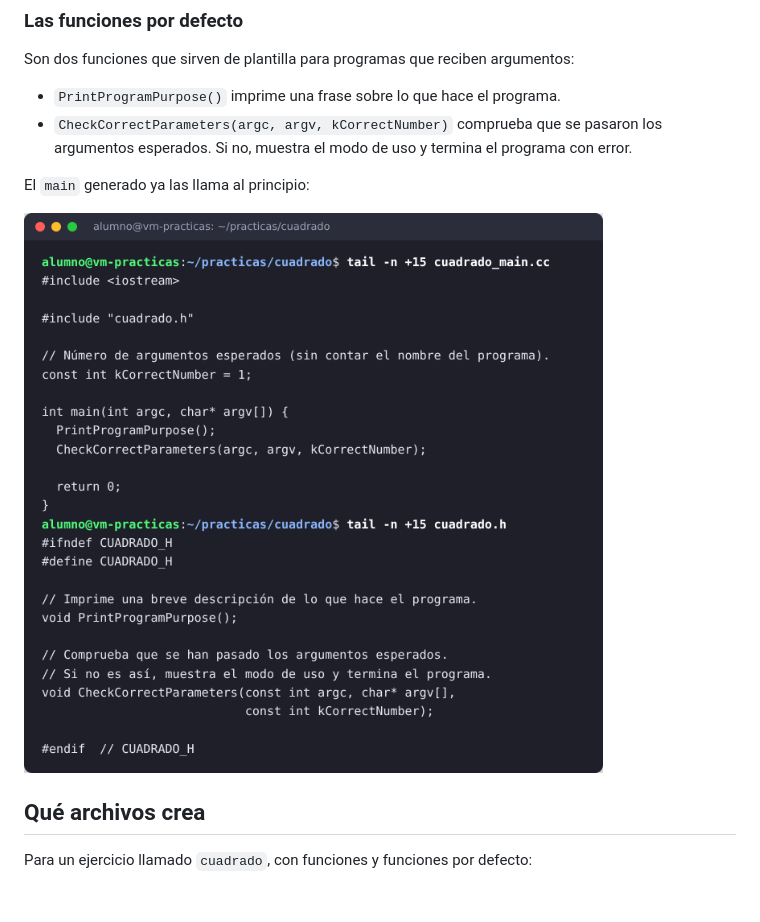
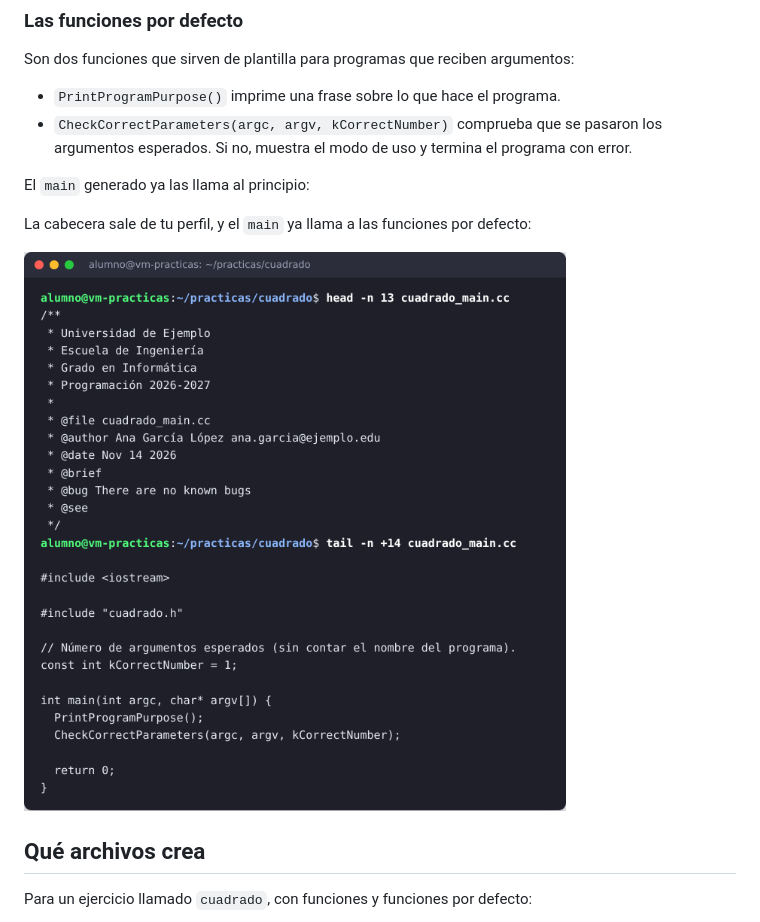
Before and after one commit to Broslunas/ib-tools, a Markdown page: docs/genmake.md, the part around the change. Rendered like a GitHub page; pictures changed too: docs/img/03-archivos.png; blank space fills up the shorter version.

Commit message:
Capturas actualizadas con el perfil
Co-Authored-By: Claude Sonnet 5.5 <noreply@anthropic.com>
Claude-Session: https://claude.ai/code/session_0146oa4DnHQhTndkTfSqoF8j

```diff
--- a/docs/genmake.md
+++ b/docs/genmake.md
@@ -43,6 +43,8 @@ Son dos funciones que sirven de plantilla para programas que reciben argumentos:
 - `CheckCorrectParameters(argc, argv, kCorrectNumber)` comprueba que se pasaron los argumentos esperados. Si no, muestra el modo de uso y termina el programa con error.
 
 El `main` generado ya las llama al principio:
+
+La cabecera sale de tu perfil, y el `main` ya llama a las funciones por defecto:
 
 ![Archivos generados](img/03-archivos.png)
 
```
Also changed, not shown: docs/img/01-instalacion.png.
